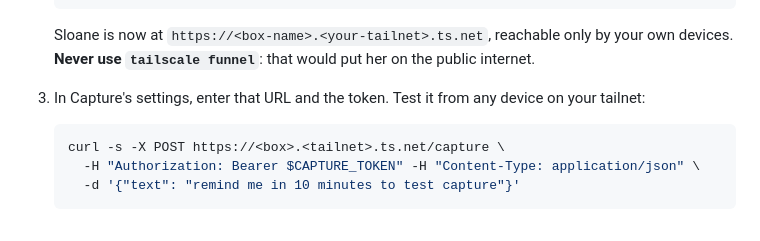
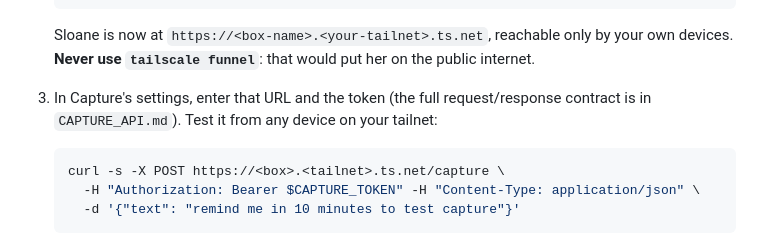
Before and after one commit to landenm999-coder/sloane, a Markdown page: DEPLOY.md, the part around the change. Rendered like a GitHub page.

````diff
--- a/DEPLOY.md
+++ b/DEPLOY.md
@@ -249,7 +249,7 @@ checks a password, and it stays off until you set one.
    your own devices. **Never use `tailscale funnel`**: that would put her on the
    public internet.
 
-3. In Capture's settings, enter that URL and the token. Test it from any
+3. In Capture's settings, enter that URL and the token (the full request/response contract is in `CAPTURE_API.md`). Test it from any
    device on your tailnet:
 
    ```bash
````
Also changed, not shown: CAPTURE_API.md (added, +60 -0 lines), HANDOFF.md (+3 -2 lines).
